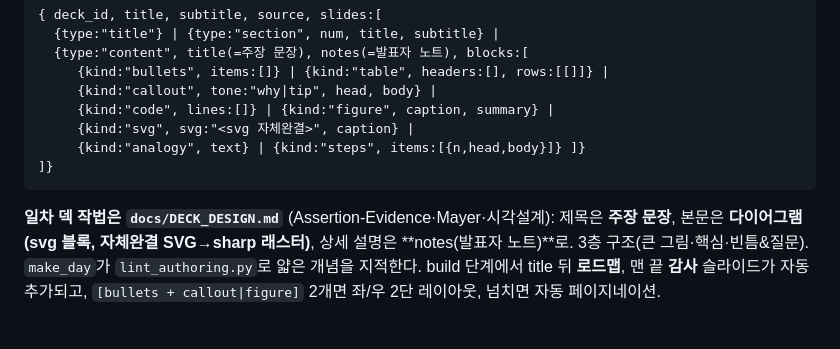
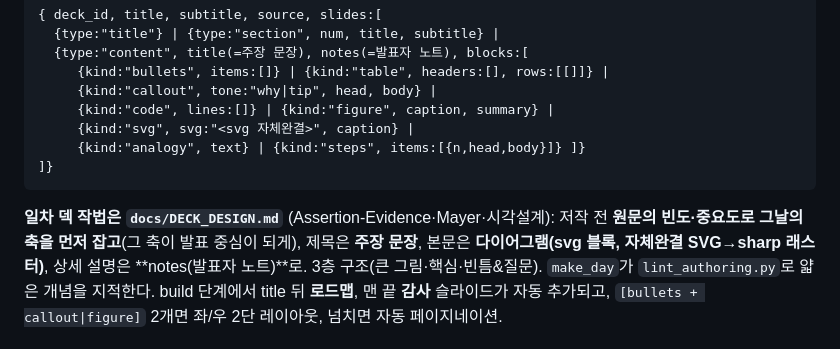
Before and after one commit to jokwangwon/ora-ppt-gen, a Markdown page: CLAUDE.md, the part around the change. Drawn GitHub-style.

````diff
--- a/CLAUDE.md
+++ b/CLAUDE.md
@@ -76,7 +76,7 @@ python inject_quiz.py days/71/quiz.json --day 71 --dry-run   # 문제 주입 미
      {kind:"analogy", text} | {kind:"steps", items:[{n,head,body}]} ]}
 ]}
 ```
-**일차 덱 작법은 `docs/DECK_DESIGN.md`** (Assertion-Evidence·Mayer·시각설계): 제목은 **주장 문장**,
+**일차 덱 작법은 `docs/DECK_DESIGN.md`** (Assertion-Evidence·Mayer·시각설계): 저작 전 **원문의 빈도·중요도로 그날의 축을 먼저 잡고**(그 축이 발표 중심이 되게), 제목은 **주장 문장**,
 본문은 **다이어그램(svg 블록, 자체완결 SVG→sharp 래스터)**, 상세 설명은 **notes(발표자 노트)**로.
 3층 구조(큰 그림·핵심·빈틈&질문). `make_day`가 `lint_authoring.py`로 얇은 개념을 지적한다.
 build 단계에서 title 뒤 **로드맵**, 맨 끝 **감사** 슬라이드가 자동 추가되고,
````
Also changed, not shown: docs/DECK_DESIGN.md (+11 -1 lines).
